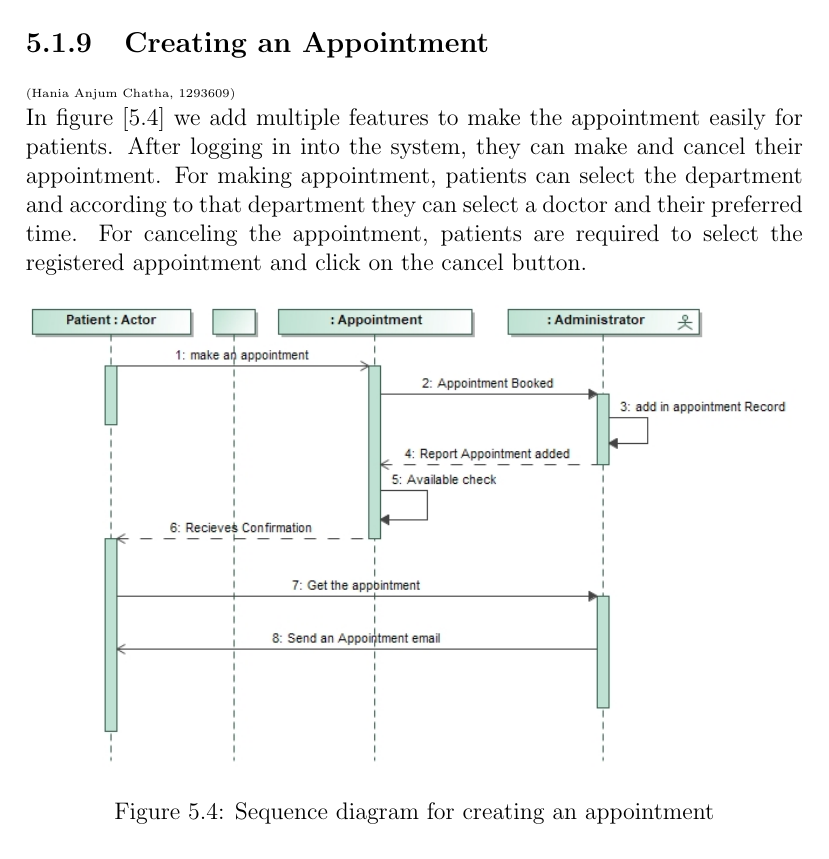
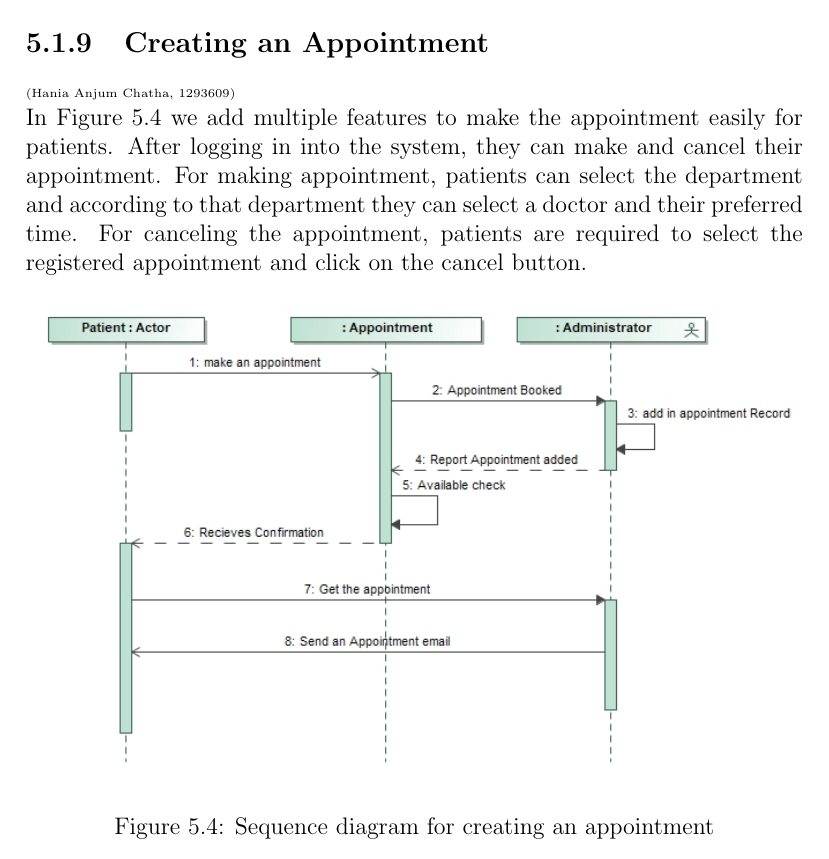
Before and after one commit to jojo0899/eHealth, a LaTeX document (Report_Final/Report.tex): part of page 14 of 19, cut so that both start at the same text. Compiled offline with pdfLaTeX.

Commit message:
Report: adjusted figure 5.3

```diff
--- a/Report_Final/Report.tex
+++ b/Report_Final/Report.tex
@@ -184,10 +184,10 @@ If the user presses the button "Search for Doctor" the program first checks if a
 
 \subsection{Creating an Appointment}
 {\tiny (Hania Anjum Chatha, 1293609)\\}
-In figure [5.4] we add multiple features to make the appointment easily for patients. After logging in into the system, they can make and cancel their appointment. For making appointment, patients can select the department and according to that department they can select a doctor and their preferred time. For canceling the appointment, patients are required to select the registered appointment and click on the cancel button.
+In Figure 5.4 we add multiple features to make the appointment easily for patients. After logging in into the system, they can make and cancel their appointment. For making appointment, patients can select the department and according to that department they can select a doctor and their preferred time. For canceling the appointment, patients are required to select the registered appointment and click on the cancel button.
 
 \begin{figure}[!h]
-\includegraphics[width=\linewidth]{sequence_appointments.png}
+\includegraphics[width=\linewidth]{seq_h.png}
 \caption{Sequence diagram for creating an appointment}
 \end{figure}
 
```
Also changed, not shown: Report_Final/figures/seq_h.png (added).
